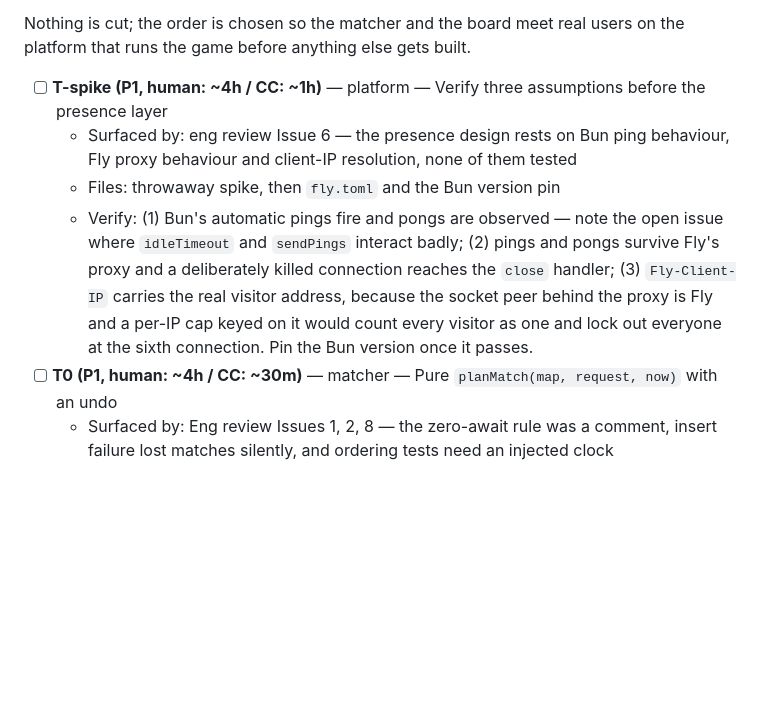
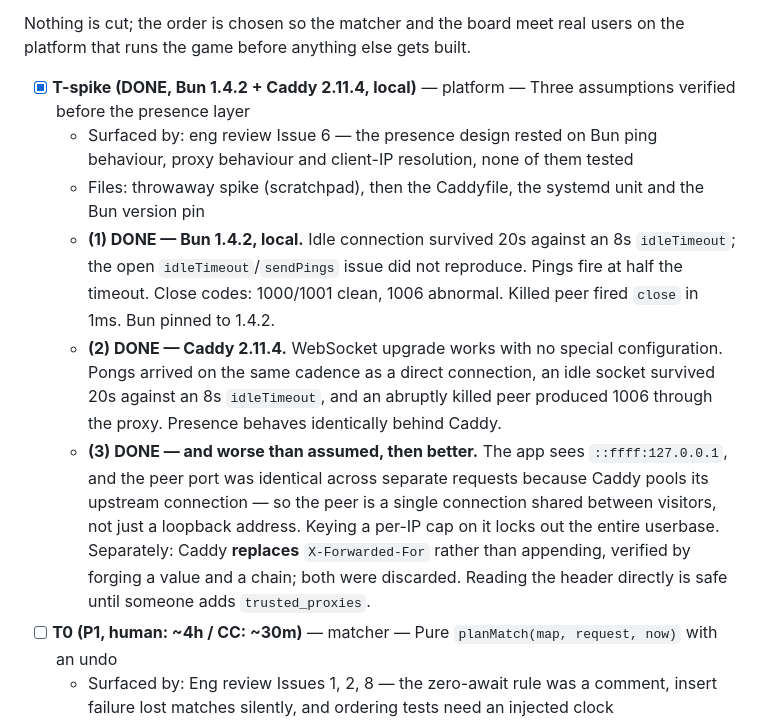
Before and after one commit to radshare/radshare.io, a Markdown page: docs/designs/radshare-queue.md, the part around one of its changes. GitHub-like rendering; blank space fills up the shorter version.

```diff
--- a/docs/designs/radshare-queue.md
+++ b/docs/designs/radshare-queue.md
@@ -1112,10 +1158,12 @@ it only matters once share codes exist), and everything chat-related.
 Nothing is cut; the order is chosen so the matcher and the board meet real users on the platform
 that runs the game before anything else gets built.
 
-- [ ] **T-spike (P1, human: ~4h / CC: ~1h)** — platform — Verify three assumptions before the presence layer
-  - Surfaced by: eng review Issue 6 — the presence design rests on Bun ping behaviour, Fly proxy behaviour and client-IP resolution, none of them tested
-  - Files: throwaway spike, then `fly.toml` and the Bun version pin
-  - Verify: (1) Bun's automatic pings fire and pongs are observed — note the open issue where `idleTimeout` and `sendPings` interact badly; (2) pings and pongs survive Fly's proxy and a deliberately killed connection reaches the `close` handler; (3) `Fly-Client-IP` carries the real visitor address, because the socket peer behind the proxy is Fly and a per-IP cap keyed on it would count every visitor as one and lock out everyone at the sixth connection. Pin the Bun version once it passes.
+- [x] **T-spike (DONE, Bun 1.4.2 + Caddy 2.11.4, local)** — platform — Three assumptions verified before the presence layer
+  - Surfaced by: eng review Issue 6 — the presence design rested on Bun ping behaviour, proxy behaviour and client-IP resolution, none of them tested
+  - Files: throwaway spike (scratchpad), then the Caddyfile, the systemd unit and the Bun version pin
+  - **(1) DONE — Bun 1.4.2, local.** Idle connection survived 20s against an 8s `idleTimeout`; the open `idleTimeout`/`sendPings` issue did not reproduce. Pings fire at half the timeout. Close codes: 1000/1001 clean, 1006 abnormal. Killed peer fired `close` in 1ms. Bun pinned to 1.4.2.
+  - **(2) DONE — Caddy 2.11.4.** WebSocket upgrade works with no special configuration. Pongs arrived on the same cadence as a direct connection, an idle socket survived 20s against an 8s `idleTimeout`, and an abruptly killed peer produced 1006 through the proxy. Presence behaves identically behind Caddy.
+  - **(3) DONE — and worse than assumed, then better.** The app sees `::ffff:127.0.0.1`, and the peer port was identical across separate requests because Caddy pools its upstream connection — so the peer is a single connection shared between visitors, not just a loopback address. Keying a per-IP cap on it locks out the entire userbase. Separately: Caddy **replaces** `X-Forwarded-For` rather than appending, verified by forging a value and a chain; both were discarded. Reading the header directly is safe until someone adds `trusted_proxies`.
 - [ ] **T0 (P1, human: ~4h / CC: ~30m)** — matcher — Pure `planMatch(map, request, now)` with an undo
   - Surfaced by: Eng review Issues 1, 2, 8 — the zero-await rule was a comment, insert failure lost matches silently, and ordering tests need an injected clock
   - Files: `apps/server/src/matcher.ts`, `packages/protocol/src/match.ts`
```
Also changed, not shown: other parts of docs/designs/radshare-queue.md (+70 -24 lines), CLAUDE.md (+22 -2 lines).
